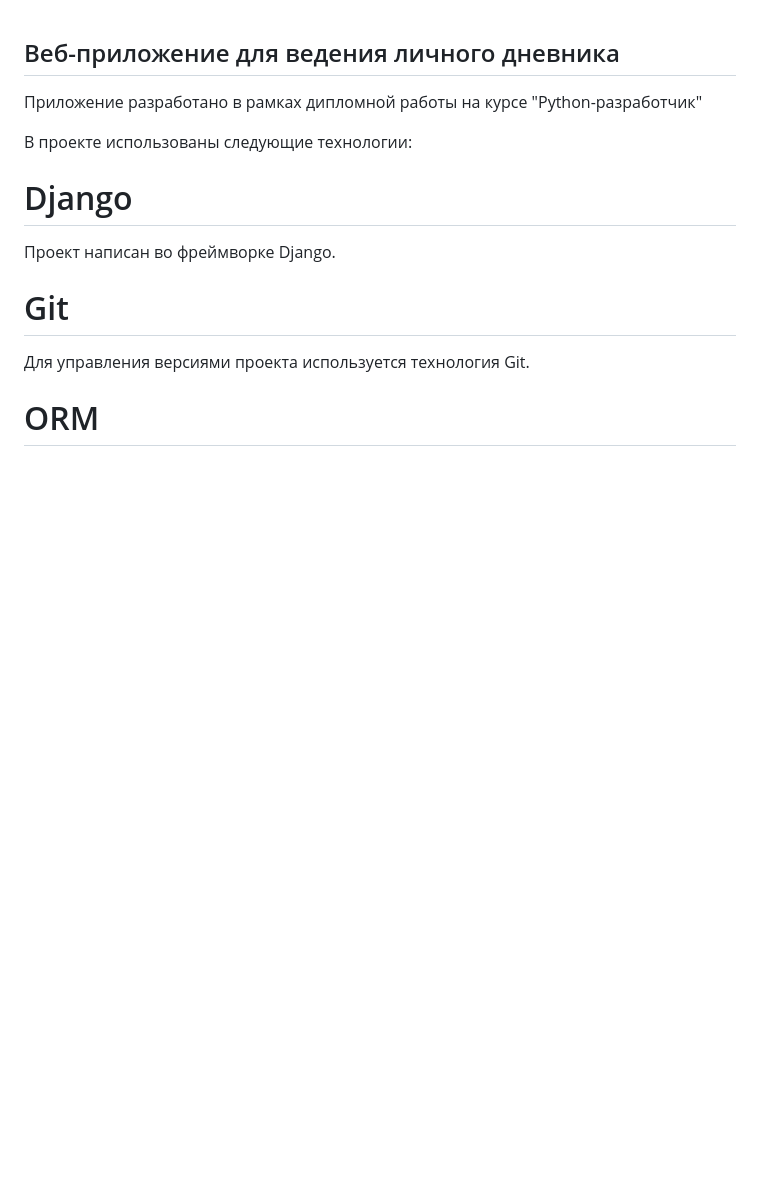
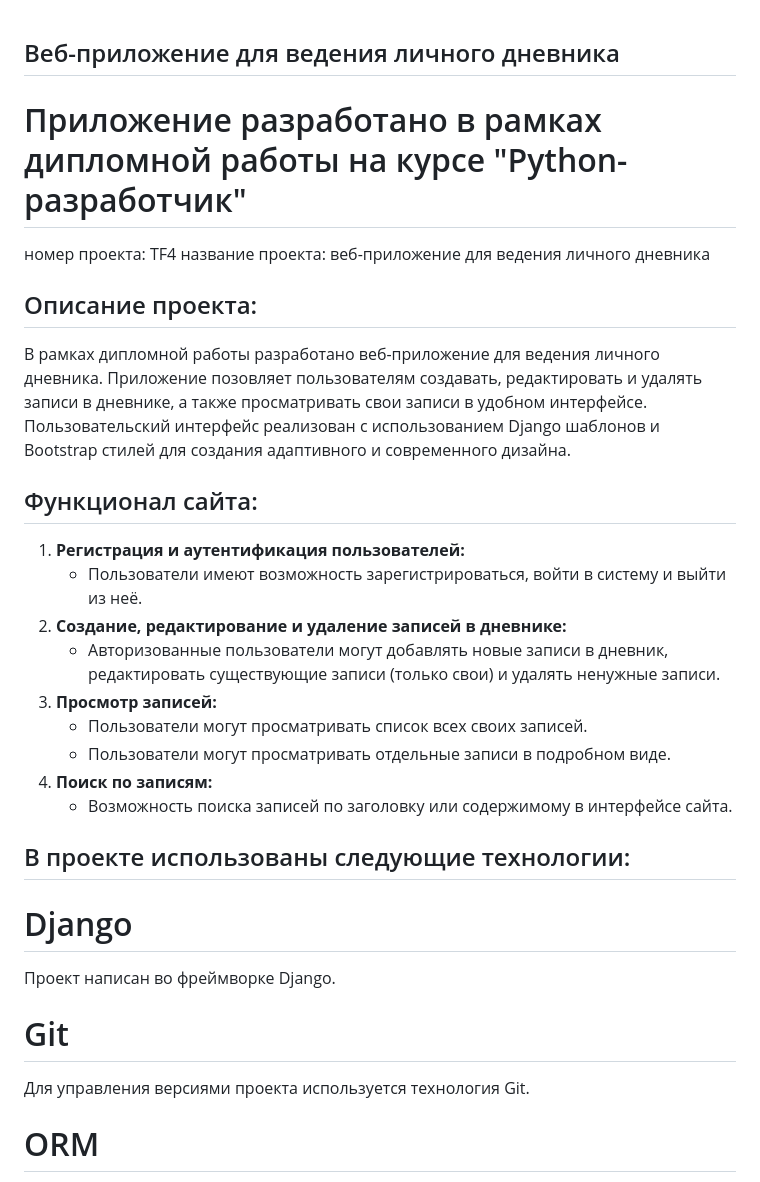
Before and after one commit to ekaterinakurochkina/MyDiary, a Markdown page: README.md, the part around one of its changes. Drawn GitHub-style; blank space fills up the shorter version.

```diff
--- a/README.md
+++ b/README.md
@@ -1,8 +1,30 @@
 ## Веб-приложение для ведения личного дневника
+#  Приложение разработано в рамках дипломной работы на курсе "Python-разработчик"
+номер проекта: TF4
+название проекта: веб-приложение для ведения личного дневника
 
-Приложение разработано в рамках дипломной работы на курсе "Python-разработчик"
+## Описание проекта:
 
-В проекте использованы следующие технологии:
+В рамках дипломной работы разработано веб-приложение для ведения личного дневника.
+Приложение позовляет пользователям создавать, редактировать и удалять записи в дневнике,
+а также просматривать свои записи в удобном интерфейсе.
+Пользовательский интерфейс реализован с использованием Django шаблонов
+и Bootstrap стилей для создания адаптивного и современного дизайна.
+
+## Функционал сайта:
+
+1. **Регистрация и аутентификация пользователей:**
+   - Пользователи имеют возможность зарегистрироваться, войти в систему и выйти из неё.
+2. **Создание, редактирование и удаление записей в дневнике:**
+   - Авторизованные пользователи могут добавлять новые записи в дневник,
+   редактировать существующие записи (только свои) и удалять ненужные записи.
+3. **Просмотр записей:**
+   - Пользователи могут просматривать список всех своих записей.
+   - Пользователи могут просматривать отдельные записи в подробном виде.
+4. **Поиск по записям:**
+   - Возможность поиска записей по заголовку или содержимому в интерфейсе сайта.
+
+## В проекте использованы следующие технологии:
 # Django
 Проект написан во фреймворке Django.
 
```
Also changed, not shown: other parts of README.md (+42 -3 lines).
